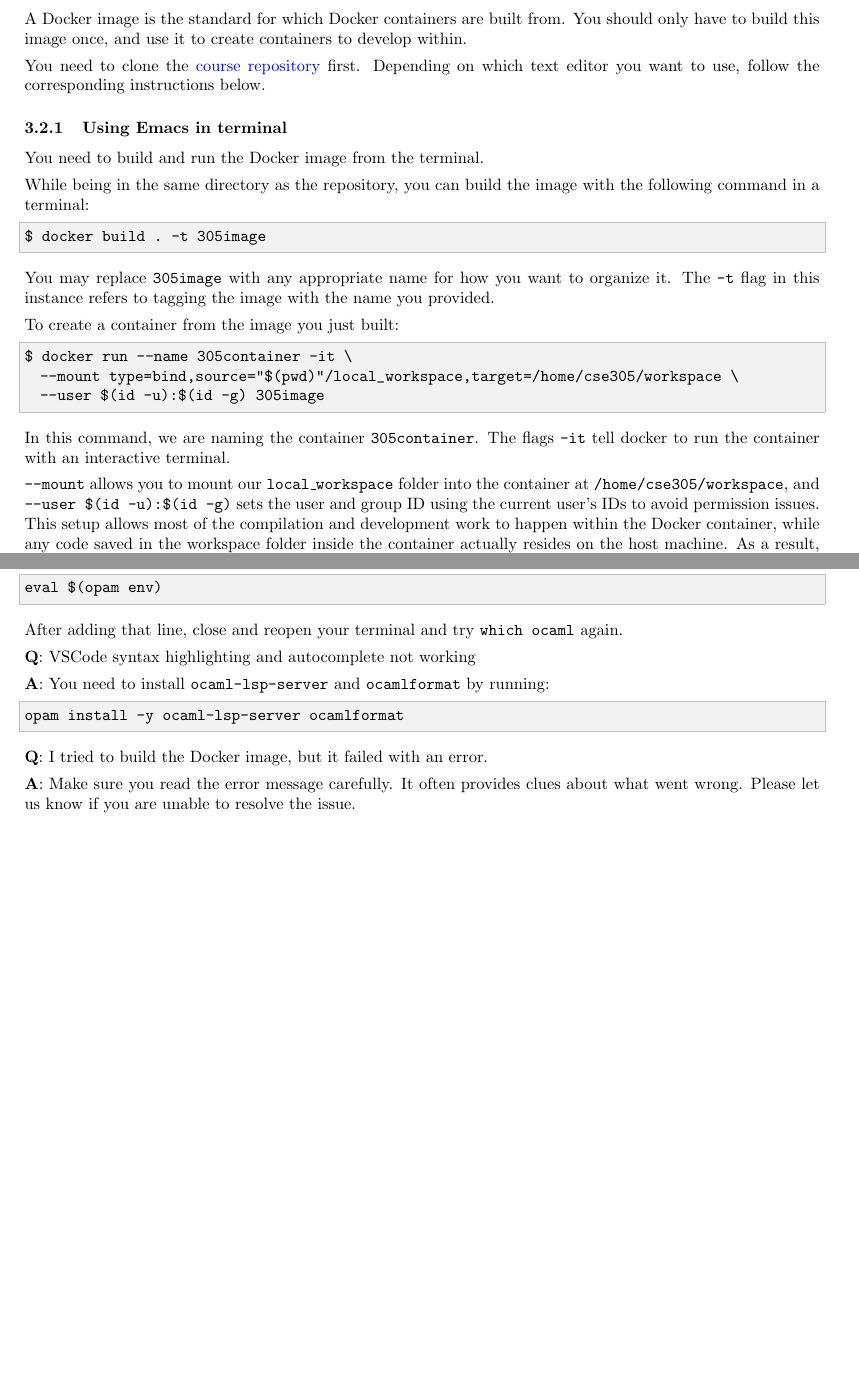
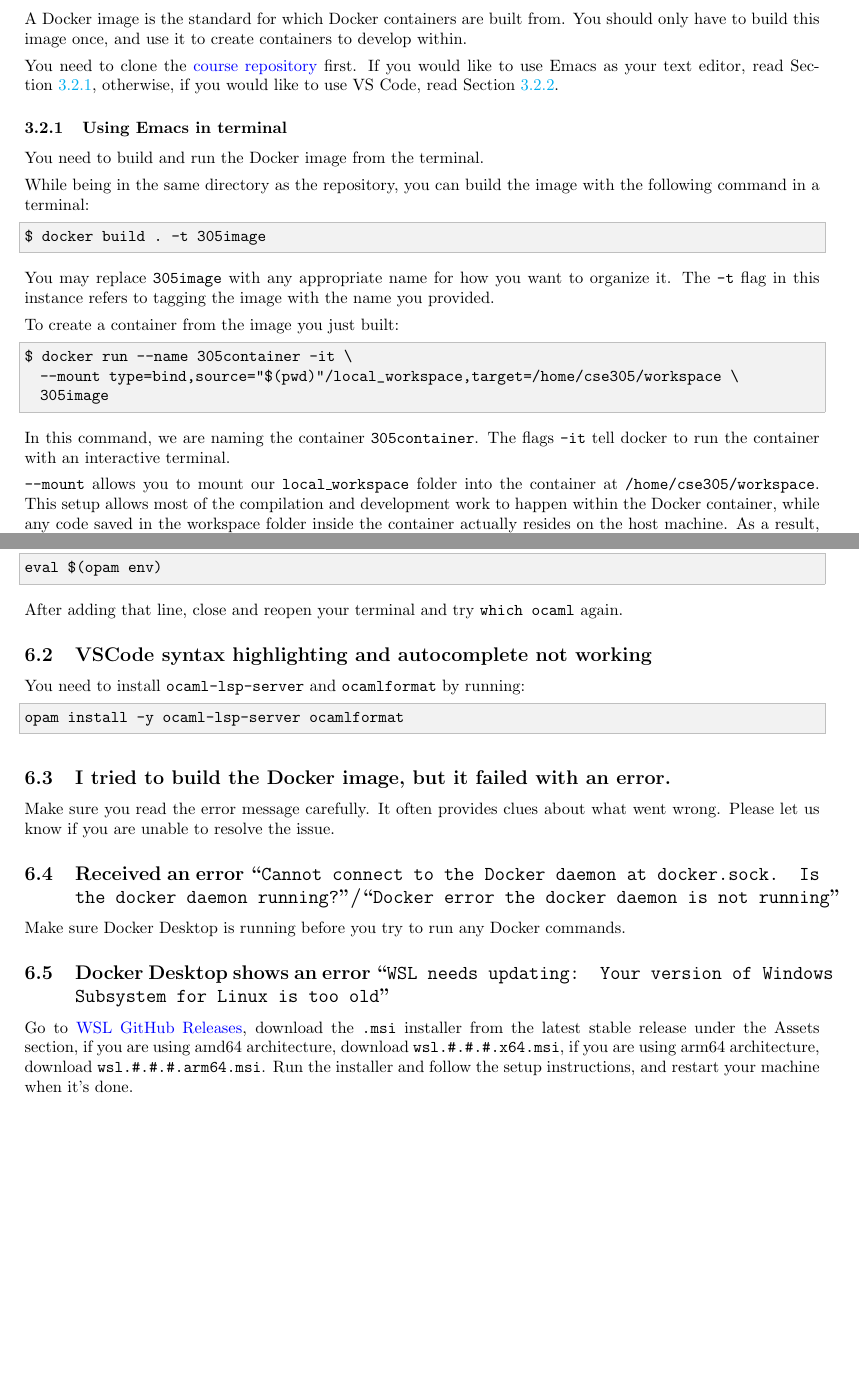
Before and after one commit to UB-CSE-305/cse305_dev_env, a LaTeX document (manuals/OCaml_environment_setup.tex): two parts of pages 3 and 7 of 8 before the commit and two parts of pages 3 and 8 of 9 after it, joined at a grey line, cut so that both start at the same text, the shorter picture padded with empty space. Compiled offline with pdfLaTeX.

Commit message:
update vscode manual and FAQs

```diff
--- a/manuals/OCaml_environment_setup.tex
+++ b/manuals/OCaml_environment_setup.tex
@@ -20,7 +20,7 @@
 
 \title{OCaml Environment Setup}
 \author{CSE 305 Introduction to Programming Languages}
-\date{Fall 2025}
+\date{Spring 2026}
 
 \begin{document}
 
@@ -118,14 +120,15 @@ if you have concerns about permissions on Windows.
 In general, if you are unsure about a command you are running, you can find documentation using the man
 pages, i.e. \texttt{man docker-build} or \texttt{man docker-run}, etc.
 
-\subsection{Build the container from \texttt{cse305\_dev\_env} repository}
+\subsection{Build the container from \texttt{cse305\_dev\_env} repository}\label{BuildContainer}
 A Docker image is the standard for which Docker containers are built from. You should only have to build
 this image once, and use it to create containers to develop within.
 
 You need to clone the \href{https://github.com/UB-CSE-305/cse305_dev_env}{course repository} first.
-Depending on which text editor you want to use, follow the corresponding instructions below.
+If you would like to use Emacs as your text editor, read Section~\ref{EmacsSetup},
+otherwise, if you would like to use VS Code, read Section~\ref{VSCodeSetup}.
 
-\subsubsection{Using Emacs in terminal}
+\subsubsection{Using Emacs in terminal}\label{EmacsSetup}
 You need to build and run the Docker image from the terminal.
 
 While being in the same directory as the repository, you can build the image with the following command in a
@@ -140,14 +143,14 @@ To create a container from the image you just built:
 \begin{lstlisting}
 $ docker run --name 305container -it \
   --mount type=bind,source="$(pwd)"/local_workspace,target=/home/cse305/workspace \
-  --user $(id -u):$(id -g) 305image
+  305image
 \end{lstlisting}
 In this command, we are naming the container \texttt{305container}. The flags \texttt{-it} tell docker to run the container
 with an interactive terminal.
 
 \texttt{--mount} allows you to mount our \texttt{local\_workspace} folder into the container
-at \texttt{/home/cse305/workspace}, and \texttt{--user \$(id -u):\$(id -g)} sets the user and group ID using
-the current user's IDs to avoid permission issues. This setup allows most of the compilation and development work to happen within the Docker container,
+at \texttt{/home/cse305/workspace}.
+This setup allows most of the compilation and development work to happen within the Docker container,
 while any code saved in the workspace folder inside the container actually resides on the host machine.
 As a result, the code persists independently of the container lifecycle and will not be lost when the container is removed.
 Therefore, the workspace folder \texttt{/home/cse305/workspace} is the primary location for you to develop your code.
@@ -302,18 +330,25 @@ eval $(opam env)
 \end{lstlisting}
 After adding that line, close and reopen your terminal and try \texttt{which ocaml} again.
 
-\textbf{Q}: VSCode syntax highlighting and autocomplete not working
+\subsection{VSCode syntax highlighting and autocomplete not working}
 
-\textbf{A}: You need to install \texttt{ocaml-lsp-server} and \texttt{ocamlformat} by running:
+You need to install \texttt{ocaml-lsp-server} and \texttt{ocamlformat} by running:
 \begin{lstlisting}
 opam install -y ocaml-lsp-server ocamlformat
 \end{lstlisting}
 
-\textbf{Q}: I tried to build the Docker image, but it failed with an error.
+\subsection{I tried to build the Docker image, but it failed with an error.}
 
-\textbf{A}: Make sure you read the error message carefully.
+Make sure you read the error message carefully.
 It often provides clues about what went wrong.
 Please let us know if you are unable to resolve the issue.
+
+\subsection{Received an error ``\texttt{Cannot connect to the Docker daemon at docker.sock. Is the docker daemon running?}''/``\texttt{Docker error the docker daemon is not running}''}
+
+Make sure Docker Desktop is running before you try to run any Docker commands.
+
+\subsection{Docker Desktop shows an error ``\texttt{WSL needs updating: Your version of Windows Subsystem for Linux is too old}''}
+Go to \href{https://github.com/microsoft/WSL/releases}{WSL GitHub Releases}, download the \texttt{.msi} installer from the latest stable release under the Assets section, if you are using amd64 architecture, download \texttt{wsl.\#.\#.\#.x64.msi}, if you are using arm64 architecture, download \texttt{wsl.\#.\#.\#.arm64.msi}. Run the installer and follow the setup instructions, and restart your machine when it's done.
 
 \newpage
 \section{About}
```
Also changed, not shown: manuals/images/vscode_attach_editor.png (added), manuals/images/vscode_click_ok.png (added), manuals/images/vscode_open_workspace.png (added), manuals/images/vscode_start_container.png (added), manuals/OCaml_environment_setup.tex (45 more changed lines).
